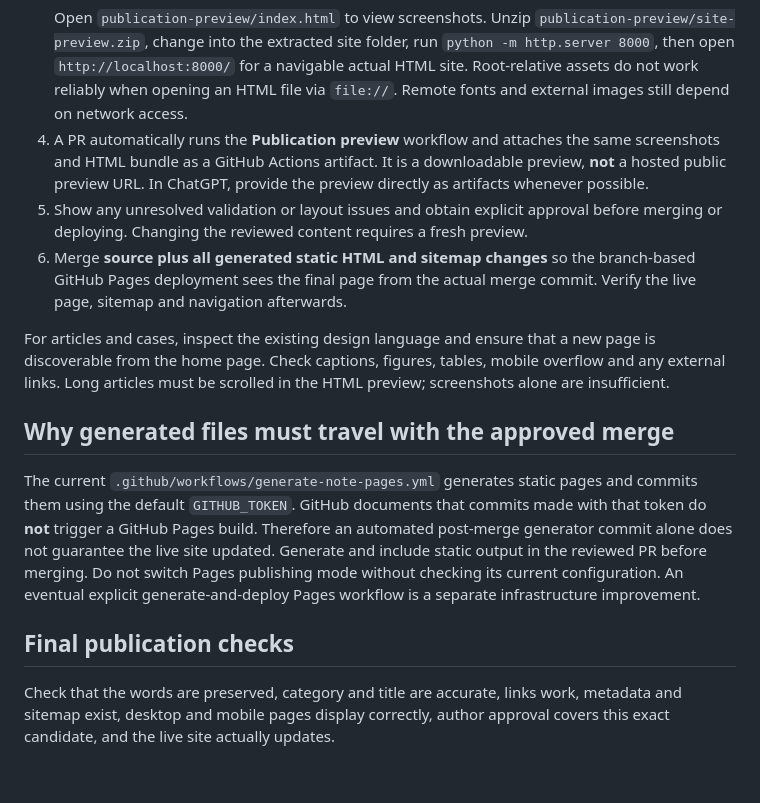
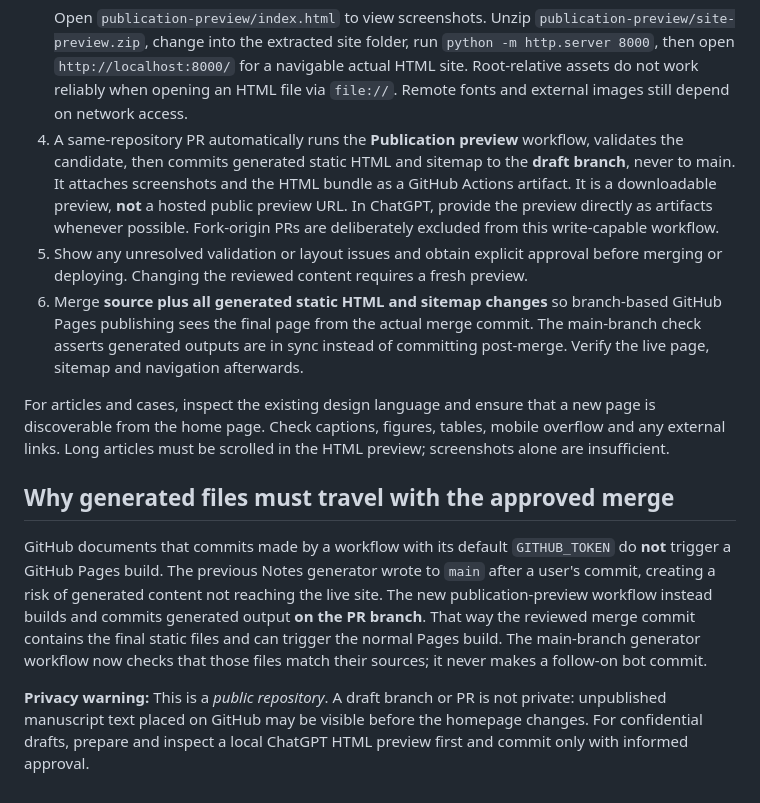
Before and after one commit to mattlane66/mattlane66.github.io, a Markdown page: PUBLISHING.md, the part around the change. Drawn GitHub-style.

Commit message:
Document automated draft generation and checked publication in PUBLISHING.md

````diff
--- a/PUBLISHING.md
+++ b/PUBLISHING.md
@@ -29,16 +29,14 @@ For a Note, use the existing JSON object format: `id`, `date` (`YYYY-MM-DD`), `t
    python scripts/preview_content.py --base origin/main
    ```
    Open `publication-preview/index.html` to view screenshots. Unzip `publication-preview/site-preview.zip`, change into the extracted site folder, run `python -m http.server 8000`, then open `http://localhost:8000/` for a navigable actual HTML site. Root-relative assets do not work reliably when opening an HTML file via `file://`. Remote fonts and external images still depend on network access.
-4. A PR automatically runs the **Publication preview** workflow and attaches the same screenshots and HTML bundle as a GitHub Actions artifact. It is a downloadable preview, **not** a hosted public preview URL. In ChatGPT, provide the preview directly as artifacts whenever possible.
+4. A same-repository PR automatically runs the **Publication preview** workflow, validates the candidate, then commits generated static HTML and sitemap to the **draft branch**, never to main. It attaches screenshots and the HTML bundle as a GitHub Actions artifact. It is a downloadable preview, **not** a hosted public preview URL. In ChatGPT, provide the preview directly as artifacts whenever possible. Fork-origin PRs are deliberately excluded from this write-capable workflow.
 5. Show any unresolved validation or layout issues and obtain explicit approval before merging or deploying. Changing the reviewed content requires a fresh preview.
-6. Merge **source plus all generated static HTML and sitemap changes** so the branch-based GitHub Pages deployment sees the final page from the actual merge commit. Verify the live page, sitemap and navigation afterwards.
+6. Merge **source plus all generated static HTML and sitemap changes** so branch-based GitHub Pages publishing sees the final page from the actual merge commit. The main-branch check asserts generated outputs are in sync instead of committing post-merge. Verify the live page, sitemap and navigation afterwards.
 
 For articles and cases, inspect the existing design language and ensure that a new page is discoverable from the home page. Check captions, figures, tables, mobile overflow and any external links. Long articles must be scrolled in the HTML preview; screenshots alone are insufficient.
 
 ## Why generated files must travel with the approved merge
 
-The current `.github/workflows/generate-note-pages.yml` generates static pages and commits them using the default `GITHUB_TOKEN`. GitHub documents that commits made with that token do **not** trigger a GitHub Pages build. Therefore an automated post-merge generator commit alone does not guarantee the live site updated. Generate and include static output in the reviewed PR before merging. Do not switch Pages publishing mode without checking its current configuration. An eventual explicit generate-and-deploy Pages workflow is a separate infrastructure improvement.
+GitHub documents that commits made by a workflow with its default `GITHUB_TOKEN` do **not** trigger a GitHub Pages build. The previous Notes generator wrote to `main` after a user's commit, creating a risk of generated content not reaching the live site. The new publication-preview workflow instead builds and commits generated output **on the PR branch**. That way the reviewed merge commit contains the final static files and can trigger the normal Pages build. The main-branch generator workflow now checks that those files match their sources; it never makes a follow-on bot commit.
 
-## Final publication checks
-
-Check that the words are preserved, category and title are accurate, links work, metadata and sitemap exist, desktop and mobile pages display correctly, author approval covers this exact candidate, and the live site actually updates.
+**Privacy warning:** This is a *public repository*. A draft branch or PR is not private: unpublished manuscript text placed on GitHub may be visible before the homepage changes. For confidential drafts, prepare and inspect a local ChatGPT HTML preview first and commit only with informed approval.
````
